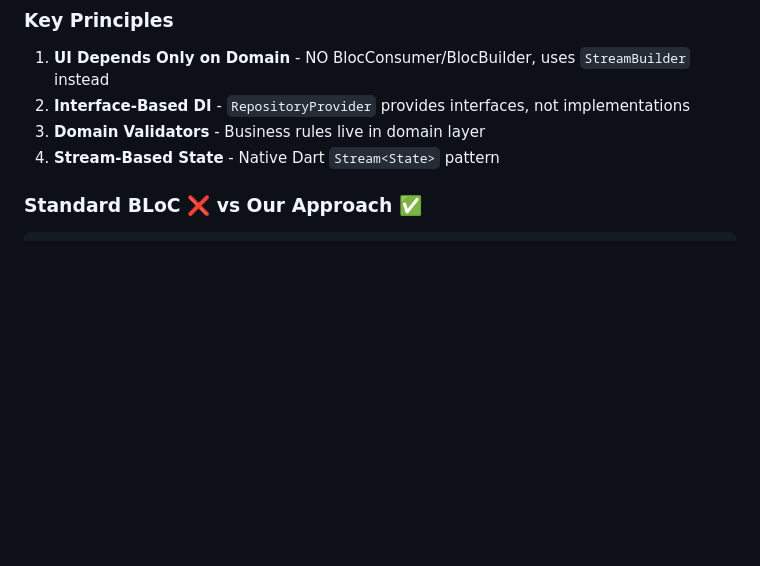
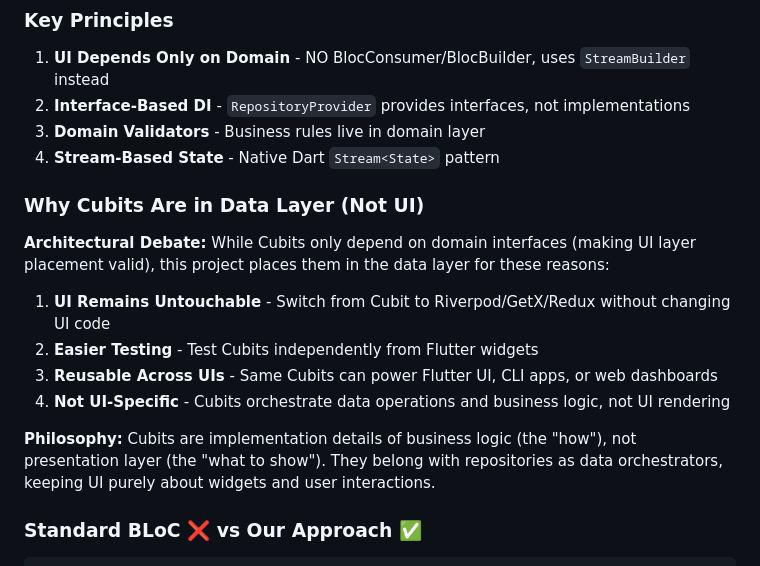
Before and after one commit to Pr0nE/chart_example_flutter, a Markdown page: README.md, the part around the change. Rendered like a GitHub page; blank space fills up the shorter version.

Commit message:
Add rationale for placing Cubits in the data layer in README

```diff
--- a/README.md
+++ b/README.md
@@ -47,6 +47,17 @@ A Flutter application demonstrating **Pure Clean Architecture** with authenticat
 2. **Interface-Based DI** - `RepositoryProvider` provides interfaces, not implementations
 3. **Domain Validators** - Business rules live in domain layer
 4. **Stream-Based State** - Native Dart `Stream<State>` pattern
+
+### Why Cubits Are in Data Layer (Not UI)
+
+**Architectural Debate:** While Cubits only depend on domain interfaces (making UI layer placement valid), this project places them in the data layer for these reasons:
+
+1. **UI Remains Untouchable** - Switch from Cubit to Riverpod/GetX/Redux without changing UI code
+2. **Easier Testing** - Test Cubits independently from Flutter widgets
+3. **Reusable Across UIs** - Same Cubits can power Flutter UI, CLI apps, or web dashboards
+4. **Not UI-Specific** - Cubits orchestrate data operations and business logic, not UI rendering
+
+**Philosophy:** Cubits are implementation details of business logic (the "how"), not presentation layer (the "what to show"). They belong with repositories as data orchestrators, keeping UI purely about widgets and user interactions.
 
 ### Standard BLoC ❌ vs Our Approach ✅
 
```
